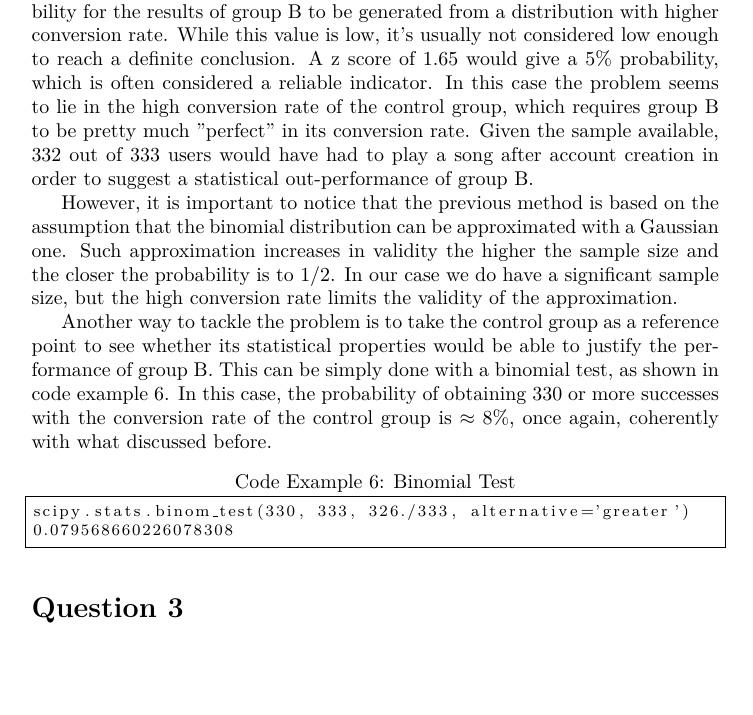
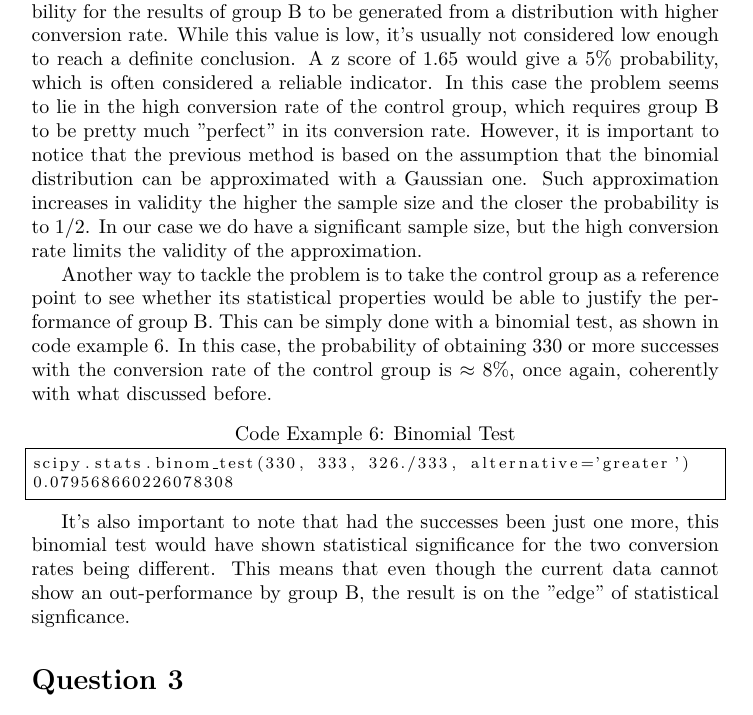
Before and after one commit to piotor87/YData, a LaTeX document (answers.tex): part of page 4 of 8, cut so that both start at the same text, the shorter picture padded with empty space. Compiled offline with pdfLaTeX.

```diff
--- a/answers.tex
+++ b/answers.tex
@@ -150,9 +150,7 @@
 conversion rate.
 While this value is low, it's usually not considered low enough to reach a definite conclusion. A z score of 1.65 would give a 5$\%$ probability,
 which is often considered a reliable indicator. In this case the problem seems to lie in the high conversion rate of the control group,
-which requires group B to be pretty much "perfect" in its conversion rate. Given the sample available, 332 out of 333
-users would have had to play a song after account creation in order to suggest a statistical out-performance of group B.
-
+which requires group B to be pretty much "perfect" in its conversion rate.
 However, it is important to notice that the previous method is based on the assumption that the binomial distribution can be approximated with a Gaussian one.
 Such approximation increases in validity the higher the sample size and the closer the probability is to 1/2. In our case we do have a significant sample size, but the
 high conversion rate limits the validity of the approximation.
@@ -169,7 +167,9 @@
 \end{lstlisting}
 \normalsize
 
-
+It's also important to note that had the successes been just one more, this binomial test would have shown statistical significance
+for the two conversion rates being different. This means that even though the current data cannot show an out-performance by
+group B, the result is on the "edge" of statistical signficance.
 
 \section*{Question 3}
 
```
Also changed, not shown: answers.pdf, answers.tex (2 more changed lines).
